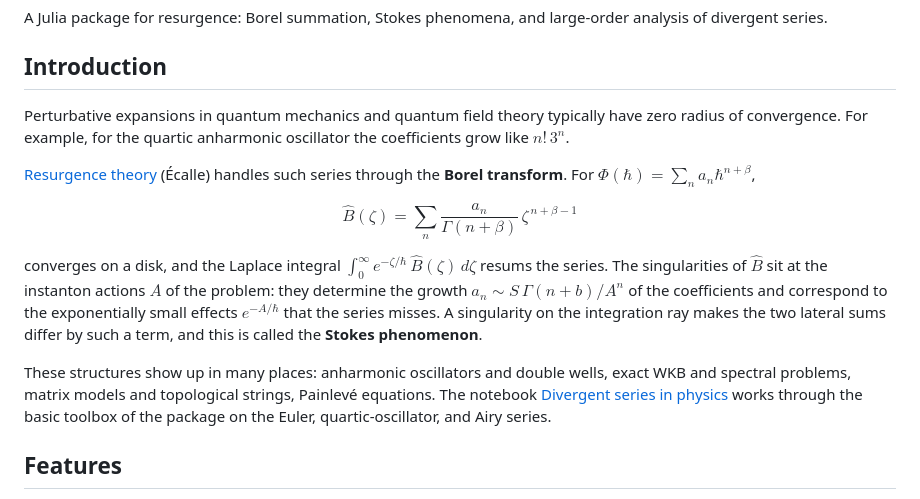
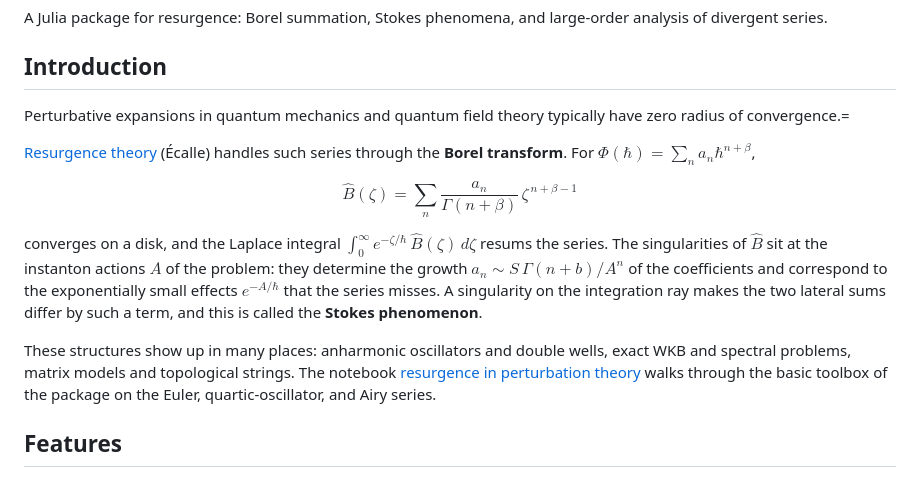
Before and after one commit to benedikt-nagler/Resurgence.jl, a Markdown page: README.md, the part around the change. Rendered like a GitHub page.

Commit message:
Compact README.md

```diff
--- a/README.md
+++ b/README.md
@@ -4,7 +4,7 @@ A Julia package for resurgence: Borel summation, Stokes phenomena, and large-ord
 
 ## Introduction
 
-Perturbative expansions in quantum mechanics and quantum field theory typically have zero radius of convergence. For example, for the quartic anharmonic oscillator the coefficients grow like $n!\,3^n$.
+Perturbative expansions in quantum mechanics and quantum field theory typically have zero radius of convergence.=
 
 [Resurgence theory](https://en.wikipedia.org/wiki/Resurgent_function) (Écalle) handles such series through the **Borel transform**. For $\Phi(\hbar) = \sum_n a_n \hbar^{n+\beta}$,
 
@@ -12,7 +12,7 @@ $$\hat{B}(\zeta) = \sum_{n} \frac{a_n}{\Gamma(n+\beta)}\, \zeta^{\,n+\beta-1}$$
 
 converges on a disk, and the Laplace integral $\int_0^\infty e^{-\zeta/\hbar}\,\hat{B}(\zeta)\,d\zeta$ resums the series. The singularities of $\hat{B}$ sit at the instanton actions $A$ of the problem: they determine the growth $a_n \sim S\,\Gamma(n+b)/A^n$ of the coefficients and correspond to the exponentially small effects $e^{-A/\hbar}$ that the series misses. A singularity on the integration ray makes the two lateral sums differ by such a term, and this is called the **Stokes phenomenon**.
 
-These structures show up in many places: anharmonic oscillators and double wells, exact WKB and spectral problems, matrix models and topological strings, Painlevé equations. The notebook [Divergent series in physics](examples/divergent_perturbation_theory.ipynb) works through the basic toolbox of the package on the Euler, quartic-oscillator, and Airy series.
+These structures show up in many places: anharmonic oscillators and double wells, exact WKB and spectral problems, matrix models and topological strings. The notebook [resurgence in perturbation theory](examples/divergent_perturbation_theory.ipynb) walks through the basic toolbox of the package on the Euler, quartic-oscillator, and Airy series.
 
 ## Features
 
```
